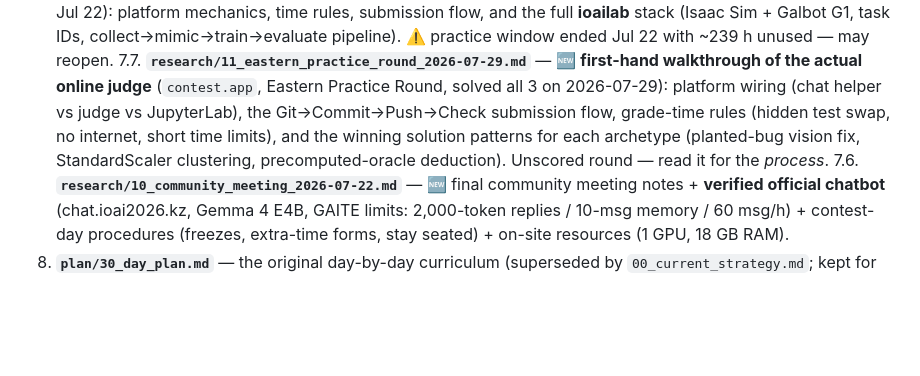
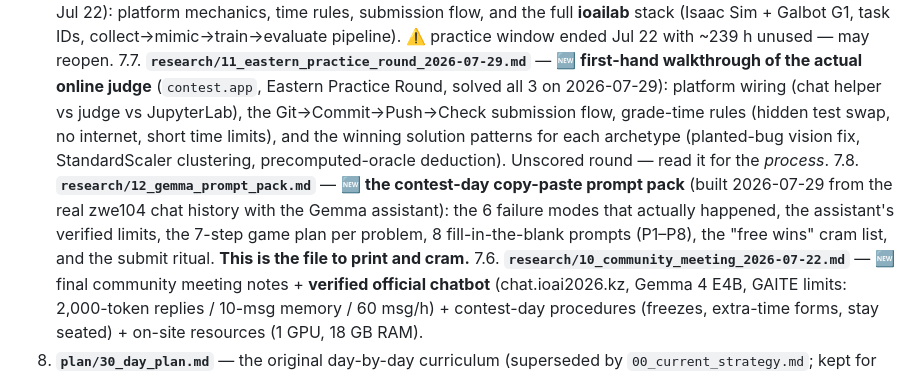
Before and after one commit to tapiwamakandigona/ioai-prep, a Markdown page: README.md, the part around the change. GitHub-like rendering; blank space fills up the shorter version.

Commit message:
Add contest-day copy-paste prompt pack (built from real practice-round chat history)

```diff
--- a/README.md
+++ b/README.md
@@ -17,6 +17,7 @@ Preparation hub for the **GAITE Contest at IOAI 2026** (Astana, Kazakhstan, Aug
 7. **`research/07_team_challenge_email.md`** — official ISC email (Jul 10): Team Challenge practice round on GALBOT simulation, Yandex Contest example task, all essential links, Jul 22 community meeting.
 7.5. **`research/09_galbot_simulation_platform.md`** — 🆕 **first-hand walkthrough of simulation.galbot.com** (logged in Jul 22): platform mechanics, time rules, submission flow, and the full **ioailab** stack (Isaac Sim + Galbot G1, task IDs, collect→mimic→train→evaluate pipeline). ⚠️ practice window ended Jul 22 with ~239 h unused — may reopen.
 7.7. **`research/11_eastern_practice_round_2026-07-29.md`** — 🆕 **first-hand walkthrough of the actual online judge** (`contest.app`, Eastern Practice Round, solved all 3 on 2026-07-29): platform wiring (chat helper vs judge vs JupyterLab), the Git→Commit→Push→Check submission flow, grade-time rules (hidden test swap, no internet, short time limits), and the winning solution patterns for each archetype (planted-bug vision fix, StandardScaler clustering, precomputed-oracle deduction). Unscored round — read it for the *process*.
+7.8. **`research/12_gemma_prompt_pack.md`** — 🆕 **the contest-day copy-paste prompt pack** (built 2026-07-29 from the real zwe104 chat history with the Gemma assistant): the 6 failure modes that actually happened, the assistant's verified limits, the 7-step game plan per problem, 8 fill-in-the-blank prompts (P1–P8), the "free wins" cram list, and the submit ritual. **This is the file to print and cram.**
 7.6. **`research/10_community_meeting_2026-07-22.md`** — 🆕 final community meeting notes + **verified official chatbot** (chat.ioai2026.kz, Gemma 4 E4B, GAITE limits: 2,000-token replies / 10-msg memory / 60 msg/h) + contest-day procedures (freezes, extra-time forms, stay seated) + on-site resources (1 GPU, 18 GB RAM).
 8. **`plan/30_day_plan.md`** — the original day-by-day curriculum (superseded by `00_current_strategy.md`; kept for the Baseline Improvement Loop and reference).
 9. **`plan/snippets.md`** — starter personal snippets file; grow it during prep, know it by heart on contest day.
```
Also changed, not shown: research/12_gemma_prompt_pack.md (added, +146 -0 lines).
